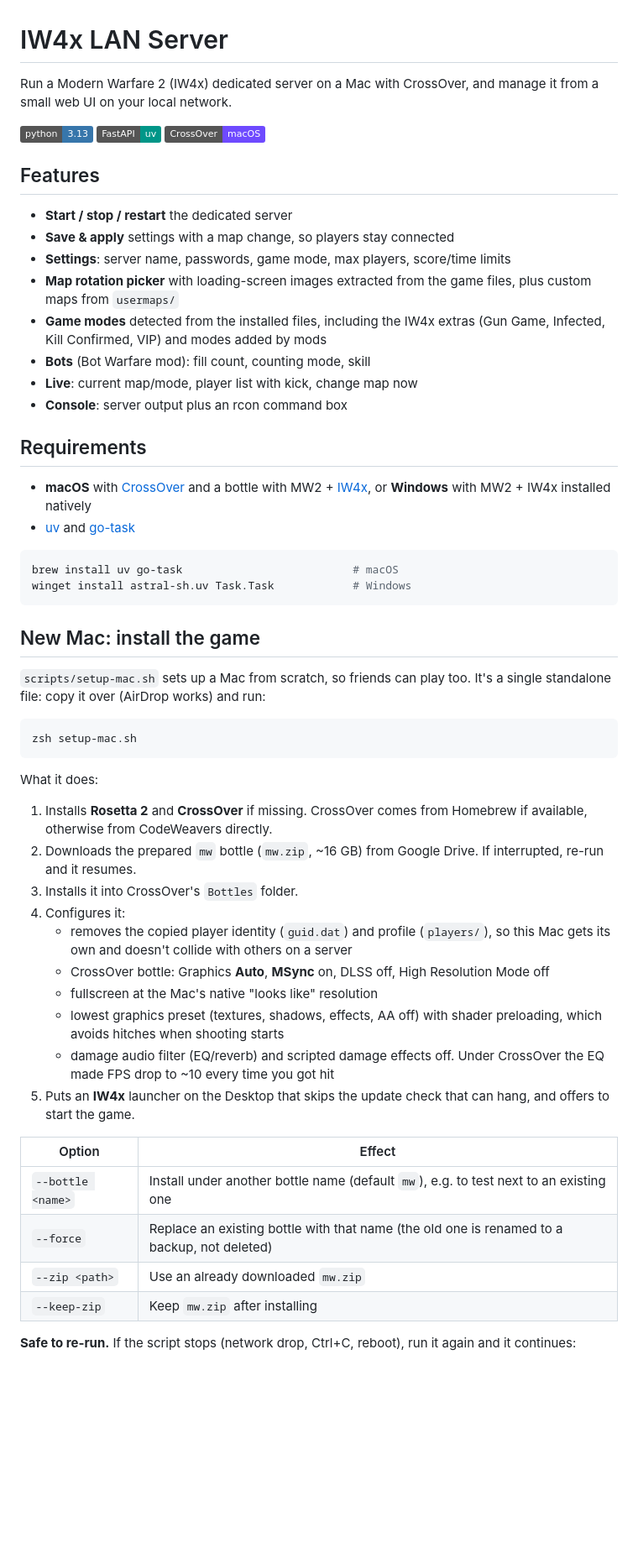
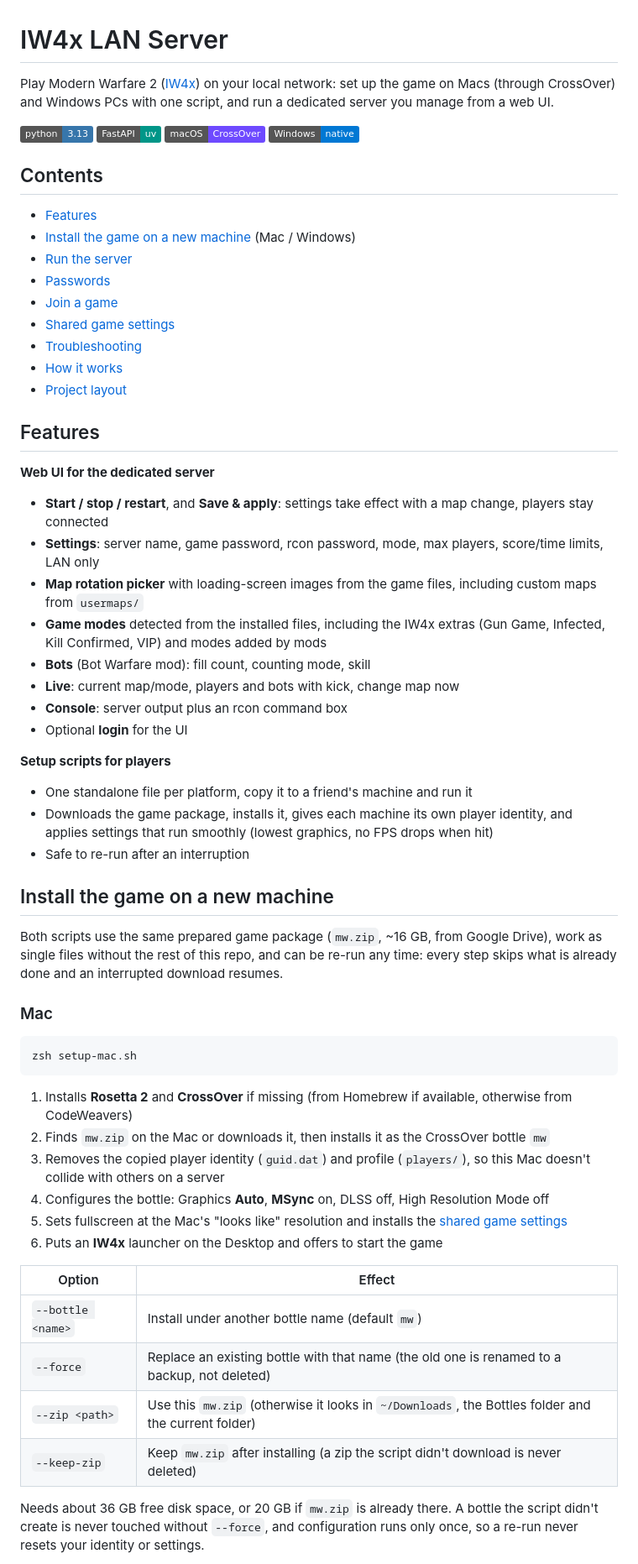
Before and after one commit to Dorost/iw4x-friends, a Markdown page: README.md, the part around one of its changes. Shown at 84% size. Drawn GitHub-style; badges without logos; blank space fills up the shorter version.

Commit message:
Rewrite README with all setup, server, password and troubleshooting instructions

````diff
--- a/README.md
+++ b/README.md
@@ -1,57 +1,61 @@
 # IW4x LAN Server
 
-Run a Modern Warfare 2 (IW4x) dedicated server on a Mac with CrossOver, and manage it from a small web UI on your local network.
+Play Modern Warfare 2 ([IW4x](https://iw4x.io)) on your local network: set up the game on Macs (through CrossOver) and Windows PCs with one script, and run a dedicated server you manage from a web UI.
 
-![stack](https://img.shields.io/badge/python-3.13-3776ab) ![stack](https://img.shields.io/badge/FastAPI-uv-009688) ![stack](https://img.shields.io/badge/CrossOver-macOS-6e4aff)
+![stack](https://img.shields.io/badge/python-3.13-3776ab) ![stack](https://img.shields.io/badge/FastAPI-uv-009688) ![stack](https://img.shields.io/badge/macOS-CrossOver-6e4aff) ![stack](https://img.shields.io/badge/Windows-native-0078d4)
+
+## Contents
+
+- [Features](#features)
+- [Install the game on a new machine](#install-the-game-on-a-new-machine) (Mac / Windows)
+- [Run the server](#run-the-server)
+- [Passwords](#passwords)
+- [Join a game](#join-a-game)
+- [Shared game settings](#shared-game-settings)
+- [Troubleshooting](#troubleshooting)
+- [How it works](#how-it-works)
+- [Project layout](#project-layout)
 
 ## Features
 
-- **Start / stop / restart** the dedicated server
-- **Save & apply** settings with a map change, so players stay connected
-- **Settings**: server name, passwords, game mode, max players, score/time limits
-- **Map rotation picker** with loading-screen images extracted from the game files, plus custom maps from `usermaps/`
+**Web UI for the dedicated server**
+- **Start / stop / restart**, and **Save & apply**: settings take effect with a map change, players stay connected
+- **Settings**: server name, game password, rcon password, mode, max players, score/time limits, LAN only
+- **Map rotation picker** with loading-screen images from the game files, including custom maps from `usermaps/`
 - **Game modes** detected from the installed files, including the IW4x extras (Gun Game, Infected, Kill Confirmed, VIP) and modes added by mods
 - **Bots** (Bot Warfare mod): fill count, counting mode, skill
-- **Live**: current map/mode, player list with kick, change map now
+- **Live**: current map/mode, players and bots with kick, change map now
 - **Console**: server output plus an rcon command box
+- Optional **login** for the UI
 
-## Requirements
+**Setup scripts for players**
+- One standalone file per platform, copy it to a friend's machine and run it
+- Downloads the game package, installs it, gives each machine its own player identity, and applies settings that run smoothly (lowest graphics, no FPS drops when hit)
+- Safe to re-run after an interruption
 
-- **macOS** with [CrossOver](https://www.codeweavers.com/crossover) and a bottle with MW2 + [IW4x](https://iw4x.io), or **Windows** with MW2 + IW4x installed natively
-- [uv](https://docs.astral.sh/uv/) and [go-task](https://taskfile.dev)
+## Install the game on a new machine
 
-```sh
-brew install uv go-task                          # macOS
-winget install astral-sh.uv Task.Task            # Windows
-```
+Both scripts use the same prepared game package (`mw.zip`, ~16 GB, from Google Drive), work as single files without the rest of this repo, and can be re-run any time: every step skips what is already done and an interrupted download resumes.
 
-## New Mac: install the game
-
-`scripts/setup-mac.sh` sets up a Mac from scratch, so friends can play too. It's a single standalone file: copy it over (AirDrop works) and run:
+### Mac
 
 ```sh
 zsh setup-mac.sh
 ```
 
-What it does:
-
-1. Installs **Rosetta 2** and **CrossOver** if missing. CrossOver comes from Homebrew if available, otherwise from CodeWeavers directly.
-2. Downloads the prepared `mw` bottle (`mw.zip`, ~16 GB) from Google Drive. If interrupted, re-run and it resumes.
-3. Installs it into CrossOver's `Bottles` folder.
-4. Configures it:
-   - removes the copied player identity (`guid.dat`) and profile (`players/`), so this Mac gets its own and doesn't collide with others on a server
-   - CrossOver bottle: Graphics **Auto**, **MSync** on, DLSS off, High Resolution Mode off
-   - fullscreen at the Mac's native "looks like" resolution
-   - lowest graphics preset (textures, shadows, effects, AA off) with shader preloading, which avoids hitches when shooting starts
-   - damage audio filter (EQ/reverb) and scripted damage effects off. Under CrossOver the EQ made FPS drop to ~10 every time you got hit
-5. Puts an **IW4x** launcher on the Desktop that skips the update check that can hang, and offers to start the game.
+1. Installs **Rosetta 2** and **CrossOver** if missing (from Homebrew if available, otherwise from CodeWeavers)
+2. Finds `mw.zip` on the Mac or downloads it, then installs it as the CrossOver bottle `mw`
+3. Removes the copied player identity (`guid.dat`) and profile (`players/`), so this Mac doesn't collide with others on a server
+4. Configures the bottle: Graphics **Auto**, **MSync** on, DLSS off, High Resolution Mode off
+5. Sets fullscreen at the Mac's "looks like" resolution and installs the [shared game settings](#shared-game-settings)
+6. Puts an **IW4x** launcher on the Desktop and offers to start the game
 
 | Option | Effect |
 |---|---|
-| `--bottle <name>` | Install under another bottle name (default `mw`), e.g. to test next to an existing one |
+| `--bottle <name>` | Install under another bottle name (default `mw`) |
 | `--force` | Replace an existing bottle with that name (the old one is renamed to a backup, not deleted) |
-| `--zip <path>` | Use an already downloaded `mw.zip` |
-| `--keep-zip` | Keep `mw.zip` after installing |
+| `--zip <path>` | Use this `mw.zip` (otherwise it looks in `~/Downloads`, the Bottles folder and the current folder) |
+| `--keep-zip` | Keep `mw.zip` after installing (a zip the script didn't download is never deleted) |
 
-**Safe to re-run.** If the script stops (network drop, Ctrl+C, reboot), run it again and it continues:
+Needs about 36 GB free disk space, or 20 GB if `mw.zip` is already there. A bottle the script didn't create is never touched without `--force`, and configuration runs only once, so a re-run never resets your identity or settings.
 
````
Also changed, not shown: other parts of README.md (+152 -96 lines).
